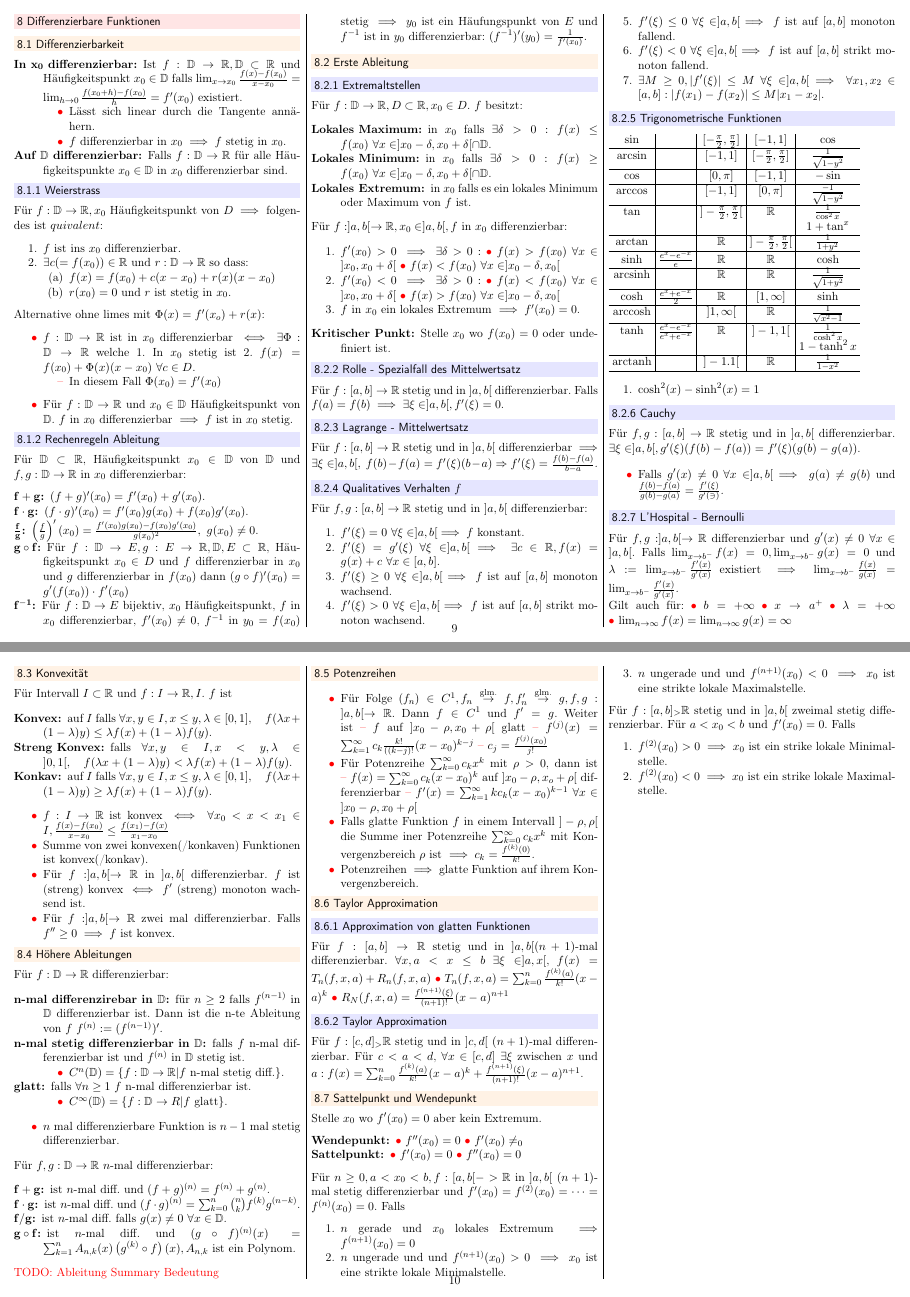
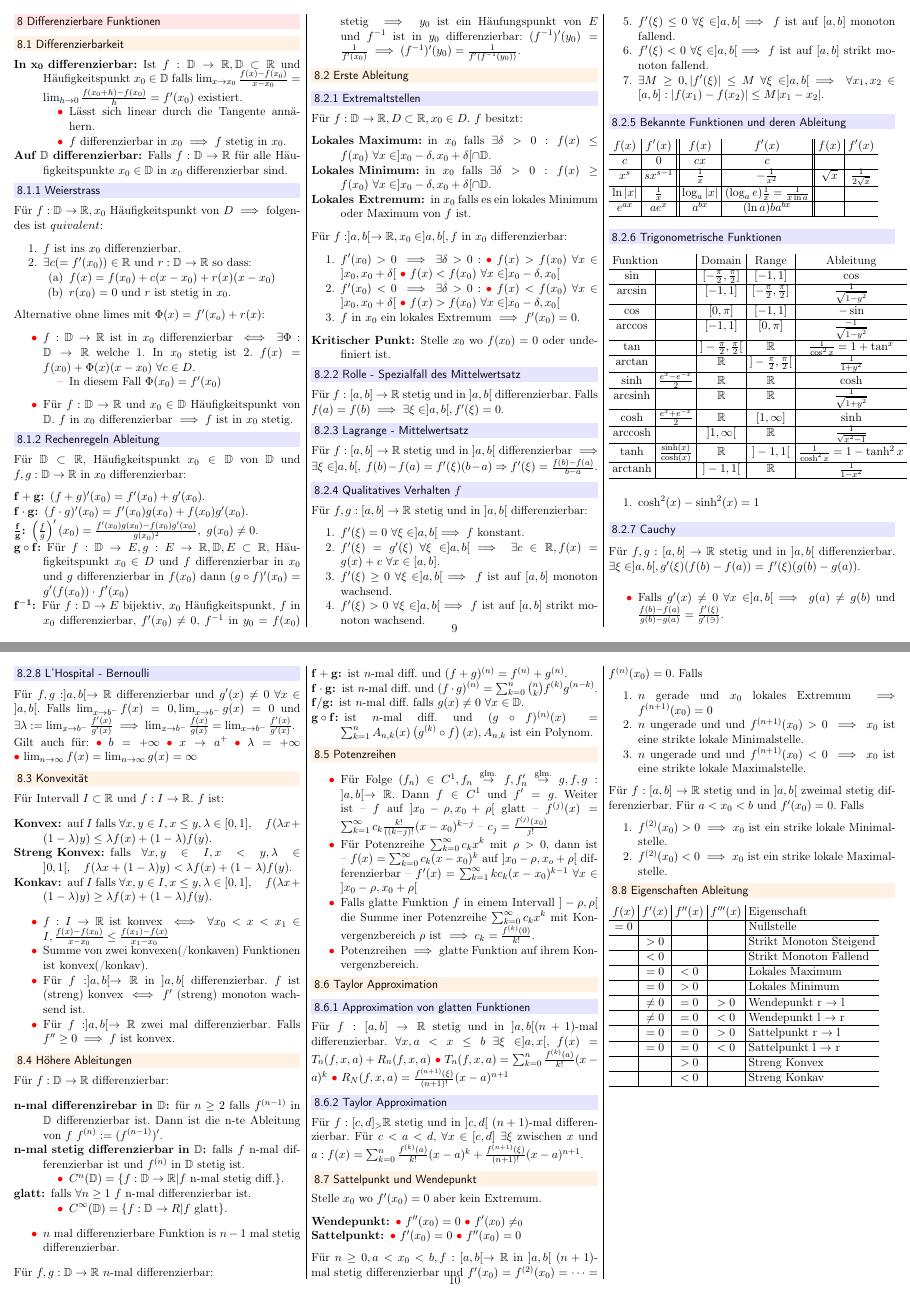
Before and after one commit to jcjgraf/ETH-Resources, a LaTeX document (main.tex, which reads differenzierbareFunktionen.tex): pages 9 and 10 of 13, joined at a grey line. Compiled offline with pdfLaTeX.

Commit message:
IMPROVE: Minor

```diff
--- a/differenzierbareFunktionen.tex
+++ b/differenzierbareFunktionen.tex
@@ -45,7 +45,7 @@ Für $\mathbb{D} \subset \R$, Häufigkeitspunkt $x_0 \in \mathbb{D}$ von $\mathb
     \item[$\mathbf{f \cdot g}$:] $(f \cdot g)'(x_0) = f'(x_0)g(x_0) + f(x_0)g'(x_0)$.
     \item[$\mathbf{\frac{f}{g}}$:] $\left( \frac{f}{g} \right)' (x_0) = \frac{f'(x_0)g(x_0) - f(x_0)g'(x_0)}{g(x_0)^2}, \ g(x_0) \neq 0$.
     \item[$\mathbf{g \circ f}$:] Für $f: \mathbb{D} \to E, g: E \to \R, \mathbb{D}, E \subset \R$, Häufigkeitspunkt $x_0 \in D$ und $f$ differenzierbar in $x_0$ und $g$ differenzierbar in $f(x_0)$ dann $(g \circ f)'(x_0) = g'(f(x_0)) \cdot f'(x_0)$
-    \item[$\mathbf{f^{-1}}$:] Für $f:\mathbb{D} \to E$ bijektiv, $x_0$ Häufigkeitspunkt, $f$ in $x_0$ differenzierbar, $f'(x_0) \neq 0$, $f^{-1}$ in $y_0 = f(x_0)$ stetig $\implies y_0$ ist ein Häufungspunkt von $E$ und $f^{-1}$ ist in $y_0$ differenzierbar: $(f^{-1})'(y_0) = \frac{1}{f'(x_0)}$.
+    \item[$\mathbf{f^{-1}}$:] Für $f:\mathbb{D} \to E$ bijektiv, $x_0$ Häufigkeitspunkt, $f$ in $x_0$ differenzierbar, $f'(x_0) \neq 0$, $f^{-1}$ in $y_0 = f(x_0)$ stetig $\implies y_0$ ist ein Häufungspunkt von $E$ und $f^{-1}$ ist in $y_0$ differenzierbar: $(f^{-1})'(y_0) = \frac{1}{f'(x_0)} \implies (f^{-1})'(y_0) = \frac{1}{f'(f^{-1}(y_0))}$.
 \end{compactdesc}
 
 \subsection{Erste Ableitung}
@@ -92,22 +92,31 @@ Für $f,g: [a,b] \to \R$ stetig und in $]a, b[$ differenzierbar:
     \item $\exists M \ge 0, |f'(\xi)| \le M \ \forall \xi \in ]a,b[ \implies \forall x_1, x_2 \in [a,b] : |f(x_1) - f(x_2)| \le M|x_1 - x_2|$.
 \end{compactenum}
 
+\subsubsection{Bekannte Funktionen und deren Ableitung}
+\begin{tabular}{c | c || c | c || c | c}
+    $f(x)$ & $f'(x)$    & $f(x)$ & $f'(x)$    & $f(x)$        & $f'(x)$\\\hline
+    $c$    & $0$        & $cx$          & $c$              & \\\hline
+    $x^s$  & $sx^{s-1}$ & $\frac{1}{x}$ & $-\frac{1}{x^2}$ & $\sqrt{x}$ & $\frac{1}{2\sqrt{x}}$\\\hline
+    $\ln|x|$ & $\frac{1}{x}$ & $\log_a|x|$ & $(\log_ae) \frac{1}{x} = \frac{1}{x \ln a}$&\\\hline
+    $e^{ax}$ & $ae^x$ & $a^{bx}$ & $(\ln a)b a^{b x}$ & \\\hline
+
+\end{tabular}
+
 \subsubsection{Trigonometrische Funktionen}
 \begin{tabular}{c | c | c | c | c}
-    $\sin$       &                                   & $[-\frac{\pi}{2}, \frac{\pi}{2}]$ & $[-1, 1]$                          & $\cos$\\\hline
-    $\arcsin$    &                                   & $[-1, 1]$                         & $[-\frac{\pi}{2}, \frac{\pi}{2}]$  & $\frac{1}{\sqrt{1-y^2} }$\\\hline
-    $\cos$       &                                   & $[0, \pi]$                        & $[-1, 1]$                          & $-\sin$\\\hline
-    $\arccos$    &                                   & $[-1, 1]$                         & $[0, \pi]$                         & $\frac{-1}{\sqrt{1-y^2} }$\\\hline
-    $\tan$       &                                   & $]-\frac{\pi}{2}, \frac{\pi}{2}[$ & $ \R$                              & $\frac{1}{\cos^2x}$\\
-                 &                                   &                                   &                                    & $1 + \tan^x$\\\hline
-    $\arctan$    &                                   & $ \R$                             & $]- \frac{\pi}{2}, \frac{\pi}{2}[$ & $\frac{1}{1+y^2}$\\\hline
-    $\sinh$      & $\frac{e^x - e^{-x}}{e}$          & $\R$                              & $\R$                               & $\cosh$\\\hline
-    $\arcsinh$   &                       & $\R$                              & $\R$                               & $\frac{1}{\sqrt{1+y^2} }$\\\hline
-    $\cosh$      & $\frac{e^x+e^{-x}}{2}$            & $\R$                              & $[1,\infty]$                       & $\sinh$\\\hline
-    $\arccosh$ & & $]1,\infty[$ & $\R$ & $\frac{1}{\sqrt{x^2-1}}$\\\hline
-    $\tanh$      & $\frac{e^x-e^{-x}}{e^x + e^{-x}}$ & $\R$                              & $]-1,1[$                           & $\frac{1}{\cosh^2x}$\\
-                 &                                   &                                   &                                    & $1 - \tanh^2x$\\\hline
-    $\arctanh$ & & $]-1.1[$ & $\R$ & $\frac{1}{1-x^2}$\\\hline
+    \multicolumn{2}{l|}{Funktion} & Domain                      & Range                             & Ableitung\\\hline
+    $\sin$                        &                             & $[-\frac{\pi}{2}, \frac{\pi}{2}]$ & $[-1, 1]$                          & $\cos$\\\hline
+    $\arcsin$                     &                             & $[-1, 1]$                         & $[-\frac{\pi}{2}, \frac{\pi}{2}]$  & $\frac{1}{\sqrt{1-y^2} }$\\\hline
+    $\cos$                        &                             & $[0, \pi]$                        & $[-1, 1]$                          & $-\sin$\\\hline
+    $\arccos$                     &                             & $[-1, 1]$                         & $[0, \pi]$                         & $\frac{-1}{\sqrt{1-y^2} }$\\\hline
+    $\tan$                        &                             & $]-\frac{\pi}{2}, \frac{\pi}{2}[$ & $ \R$                              & $\frac{1}{\cos^2x} = 1 + \tan^x$\\\hline
+    $\arctan$                     &                             & $ \R$                             & $]- \frac{\pi}{2}, \frac{\pi}{2}[$ & $\frac{1}{1+y^2}$\\\hline
+    $\sinh$                       & $\frac{e^x - e^{-x}}{2}$    & $\R$                              & $\R$                               & $\cosh$\\\hline
+    $\arcsinh$                    &                             & $\R$                              & $\R$                               & $\frac{1}{\sqrt{1+y^2} }$\\\hline
+    $\cosh$                       & $\frac{e^x+e^{-x}}{2}$      & $\R$                              & $[1,\infty]$                       & $\sinh$\\\hline
+    $\arccosh$                    &                             & $]1,\infty[$                      & $\R$                               & $\frac{1}{\sqrt{x^2-1}}$\\\hline
+    $\tanh$                       & $\frac{\sinh(x)}{\cosh(x)}$ & $\R$                              & $]-1,1[$                           & $\frac{1}{\cosh^2x} = 1 - \tanh^2x$\\\hline
+    $\arctanh$                    &                             & $]-1, 1[$                         & $\R$                               & $\frac{1}{1-x^2}$\\\hline
 \end{tabular}
 
 \begin{compactenum}
@@ -121,7 +130,7 @@ Für $f, g: [a,b] \to \R$ stetig und in $]a,b[$ differenzierbar. $\exists \xi \i
 \end{compactitem}
 
 \subsubsection{L'Hospital - Bernoulli}
-Für $f,g: ]a,b[ \to \R$ differenzierbar und $g'(x) \neq 0 \ \forall x \in ]a,b[$. Falls $\lim_{x \to b^-} f(x) = 0, \lim_{x \to b^-} g(x) = 0$ und $\lambda := \lim_{x \to b^-} \frac{f'(x)}{g'(x)}$ existiert $\implies \lim_{x \to b^-} \frac{f(x)}{g(x)} = \lim_{x \to b^-} \frac{f'(x)}{g'(x)}$.\newline
+Für $f,g: ]a,b[ \to \R$ differenzierbar und $g'(x) \neq 0 \ \forall x \in ]a,b[$. Falls $\lim_{x \to b^-} f(x) = 0, \lim_{x \to b^-} g(x) = 0$ und $\exists \lambda := \lim_{x \to b^-} \frac{f'(x)}{g'(x)} \implies \lim_{x \to b^-} \frac{f(x)}{g(x)} = \lim_{x \to b^-} \frac{f'(x)}{g'(x)}$.\newline
 Gilt auch für:
 \begin{inparaitem}
     \item $b= +\infty$
@@ -131,7 +140,7 @@ Gilt auch für:
 \end{inparaitem}
 
 \subsection{Konvexität}
-Für Intervall $I \subset \R$ und $f:I \to \R, I$. $f$ ist
+Für Intervall $I \subset \R$ und $f:I \to \R$. $f$ ist:
 \begin{compactdesc}
     \item[Konvex:] auf $I$ falls $\forall x, y \in I, x \le y, \lambda \in [0, 1], \quad f(\lambda x + (1- \lambda)y) \le \lambda f(x) + (1 - \lambda) f(y)$.
     \item[Streng Konvex:] falls $\forall x, y \in I, x < y, \lambda \in ]0, 1[, \quad f(\lambda x + (1 - \lambda)y) < \lambda f(x) + (1 - \lambda)f(y)$.
@@ -167,7 +176,6 @@ Für $f,g: \mathbb{D} \to \R \ n$-mal differenzierbar:
     \item[$\mathbf{f / g}$:] ist $n$-mal diff. falls $g(x) \neq 0 \ \forall x \in \mathbb{D}$.
     \item[$\mathbf{g \circ f}$:] ist $n$-mal diff. und $(g \circ f)^{(n)}(x) =  \sum_{k=1}^{n} A_{n,k}(x)\left( g^{(k)} \circ f \right) (x), A_{n,k}$ ist ein Polynom.
 \end{compactdesc}
-\todo{Ableitung Summary Bedeutung}
 
 \subsection{Potenzreihen}
 \begin{compactitem}
@@ -212,15 +220,31 @@ Stelle $x_0$ wo $f'(x_0)=0$ aber kein Extremum.
         \end{inparaitem}
 \end{compactdesc}
 
-Für $n \ge 0, a < x_0 < b, f:[a,b[ -> \R$ in $]a,b[ \ (n+1)$-mal stetig differenzierbar und $f'(x_0) = f^{(2)}(x_0) = \dots = f^{(n)}(x_0) = 0$. Falls
+Für $n \ge 0, a < x_0 < b, f:[a,b[ \to \R$ in $]a,b[ \ (n+1)$-mal stetig differenzierbar und $f'(x_0) = f^{(2)}(x_0) = \dots = f^{(n)}(x_0) = 0$. Falls
 \begin{compactenum}
     \item $n$ gerade und $x_0$ lokales Extremum $\implies f^{(n+1)}(x_0) = 0$
     \item $n$ ungerade und und $f^{(n+1)}(x_0) > 0 \implies x_0$ ist eine strikte lokale Minimalstelle.
     \item $n$ ungerade und und $f^{(n+1)}(x_0) < 0 \implies x_0$ ist eine strikte lokale Maximalstelle.
 \end{compactenum}
 
-Für $f:[a,b] _> \R$ stetig und in $]a,b[$ zweimal stetig differenzierbar. Für $a < x_0 < b$ und $f'(x_0) = 0$. Falls
+Für $f:[a,b] \to \R$ stetig und in $]a,b[$ zweimal stetig differenzierbar. Für $a < x_0 < b$ und $f'(x_0) = 0$. Falls
 \begin{compactenum}
     \item $f^{(2)}(x_0) > 0 \implies x_0$ ist ein strike lokale Minimalstelle.
     \item $f^{(2)}(x_0) < 0 \implies x_0$ ist ein strike lokale Maximalstelle.
 \end{compactenum}
+
+\subsection{Eigenschaften Ableitung}
+\begin{tabular}{c | c | c | c | l}
+    $f(x)$           & $f'(x)$  & $f''(x)$ & $ f'''(x)$ & Eigenschaft\\\hline
+    $= 0$            &          &          &            & Nullstelle\\\hline
+                     & $> 0$    &          &            & Strikt Monoton Steigend\\\hline
+                     & $< 0$    &          &            & Strikt Monoton Fallend\\\hline
+                     & $= 0$    & $< 0$    &            & Lokales Maximum\\\hline
+                     & $= 0$    & $> 0$    &            & Lokales Minimum\\\hline
+                     & $\neq 0$ & $= 0$    & $> 0$      & Wendepunkt r $\to$ l\\\hline
+                     & $\neq 0$ & $= 0$    & $< 0$      & Wendepunkt l $\to$ r\\\hline
+                     & $= 0$    & $= 0$    & $> 0$      & Sattelpunkt r $\to$ l\\\hline
+                     & $= 0$    & $= 0$    & $< 0$      & Sattelpunkt l $\to$ r\\\hline
+                     &          & $> 0$    &            & Streng Konvex\\\hline
+                     &          & $< 0$    &            & Streng Konkav\\\hline
+\end{tabular}
```
Also changed, not shown: folgenUndReihen.tex (+6 -6 lines), stetigeFunktionen.tex (+36 -29 lines), riemannIntegral.tex (line endings or trailing spaces), differenzierbareFunktionen.tex (2 more changed lines).
